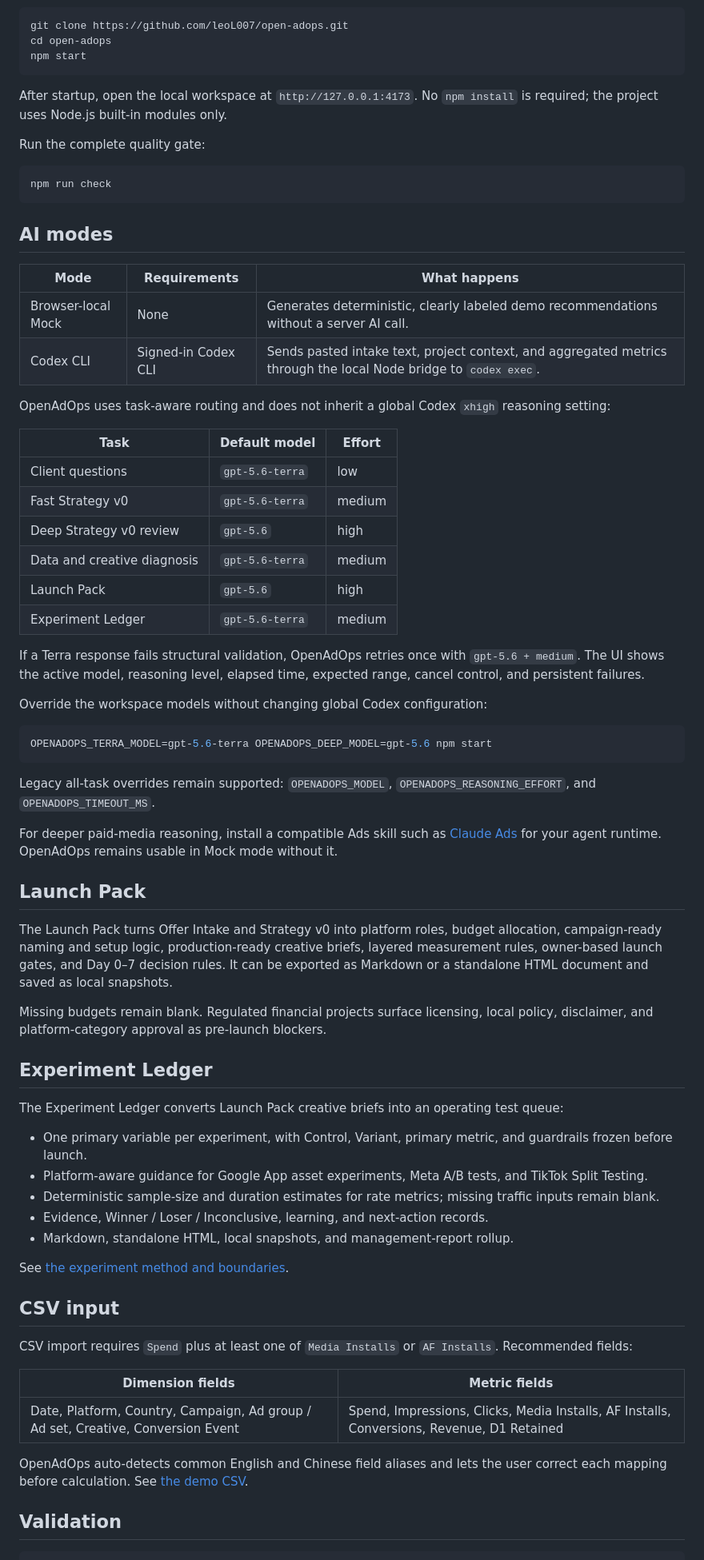
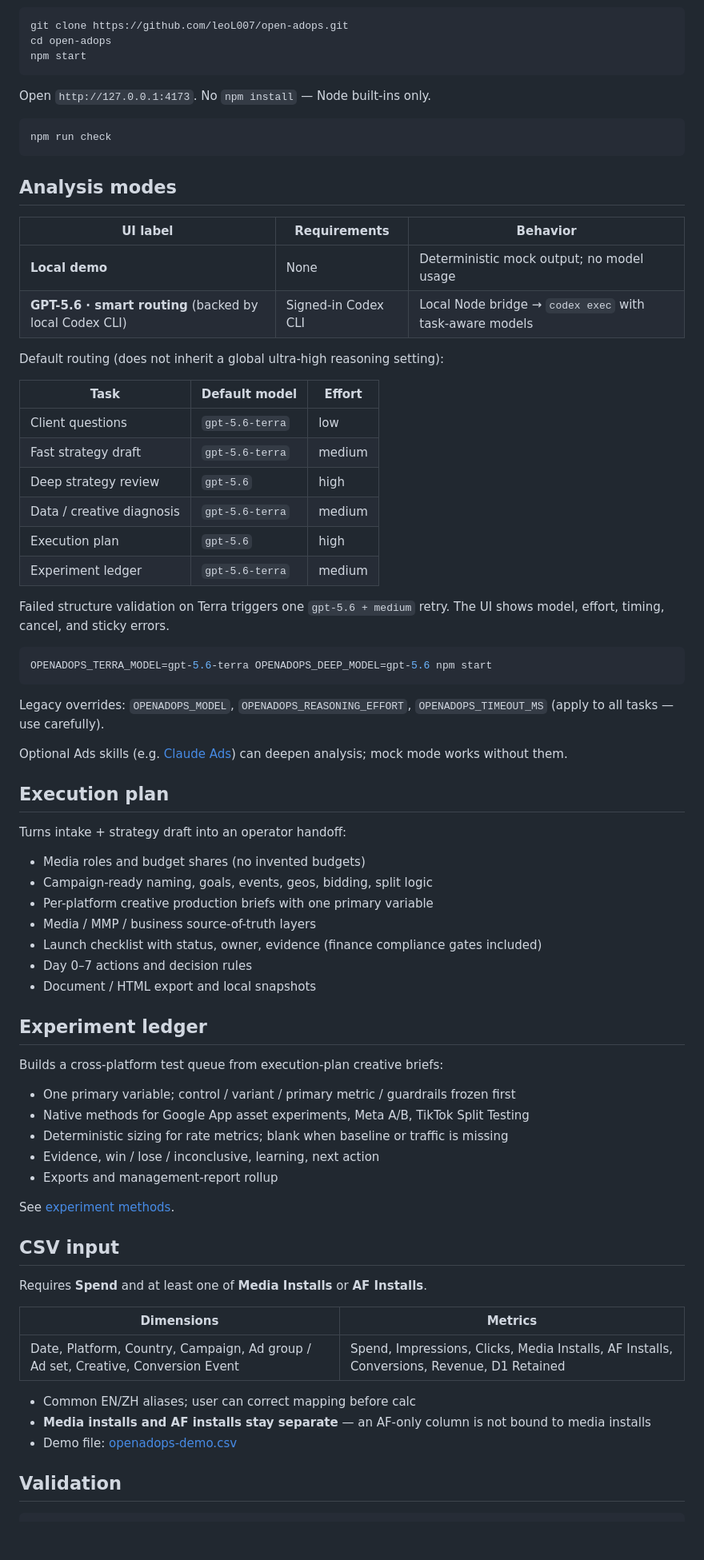
Before and after one commit to leoL007/open-adops, a Markdown page: README.en.md, the part around one of its changes. Shown at 80% size. GitHub-like rendering; blank space fills up the shorter version.

Commit message:
Sync GitHub README with v0.4.2 product language
Align Chinese and English homepage docs with Chinese-first UI naming,
task-aware routing, current test count, and v0.4.2 mapping fixes.

````diff
--- a/README.en.md
+++ b/README.en.md
@@ -57,71 +70,75 @@ cd open-adops
 npm start
 ```
 
-After startup, open the local workspace at `http://127.0.0.1:4173`. No `npm install` is required; the project uses Node.js built-in modules only.
-
-Run the complete quality gate:
+Open `http://127.0.0.1:4173`. No `npm install` — Node built-ins only.
 
 ```bash
 npm run check
 ```
 
-## AI modes
+## Analysis modes
 
-| Mode | Requirements | What happens |
+| UI label | Requirements | Behavior |
 | --- | --- | --- |
-| Browser-local Mock | None | Generates deterministic, clearly labeled demo recommendations without a server AI call. |
-| Codex CLI | Signed-in Codex CLI | Sends pasted intake text, project context, and aggregated metrics through the local Node bridge to `codex exec`. |
+| **Local demo** | None | Deterministic mock output; no model usage |
+| **GPT-5.6 · smart routing** (backed by local Codex CLI) | Signed-in Codex CLI | Local Node bridge → `codex exec` with task-aware models |
 
-OpenAdOps uses task-aware routing and does not inherit a global Codex `xhigh` reasoning setting:
+Default routing (does not inherit a global ultra-high reasoning setting):
 
 | Task | Default model | Effort |
 | --- | --- | --- |
 | Client questions | `gpt-5.6-terra` | low |
-| Fast Strategy v0 | `gpt-5.6-terra` | medium |
-| Deep Strategy v0 review | `gpt-5.6` | high |
-| Data and creative diagnosis | `gpt-5.6-terra` | medium |
-| Launch Pack | `gpt-5.6` | high |
-| Experiment Ledger | `gpt-5.6-terra` | medium |
+| Fast strategy draft | `gpt-5.6-terra` | medium |
+| Deep strategy review | `gpt-5.6` | high |
+| Data / creative diagnosis | `gpt-5.6-terra` | medium |
+| Execution plan | `gpt-5.6` | high |
+| Experiment ledger | `gpt-5.6-terra` | medium |
 
-If a Terra response fails structural validation, OpenAdOps retries once with `gpt-5.6 + medium`. The UI shows the active model, reasoning level, elapsed time, expected range, cancel control, and persistent failures.
-
-Override the workspace models without changing global Codex configuration:
+Failed structure validation on Terra triggers one `gpt-5.6 + medium` retry. The UI shows model, effort, timing, cancel, and sticky errors.
 
 ```bash
 OPENADOPS_TERRA_MODEL=gpt-5.6-terra OPENADOPS_DEEP_MODEL=gpt-5.6 npm start
 ```
 
-Legacy all-task overrides remain supported: `OPENADOPS_MODEL`, `OPENADOPS_REASONING_EFFORT`, and `OPENADOPS_TIMEOUT_MS`.
+Legacy overrides: `OPENADOPS_MODEL`, `OPENADOPS_REASONING_EFFORT`, `OPENADOPS_TIMEOUT_MS` (apply to all tasks — use carefully).
 
-For deeper paid-media reasoning, install a compatible Ads skill such as [Claude Ads](https://github.com/AgriciDaniel/claude-ads) for your agent runtime. OpenAdOps remains usable in Mock mode without it.
+Optional Ads skills (e.g. [Claude Ads](https://github.com/AgriciDaniel/claude-ads)) can deepen analysis; mock mode works without them.
 
-## Launch Pack
+## Execution plan
 
-The Launch Pack turns Offer Intake and Strategy v0 into platform roles, budget allocation, campaign-ready naming and setup logic, production-ready creative briefs, layered measurement rules, owner-based launch gates, and Day 0–7 decision rules. It can be exported as Markdown or a standalone HTML document and saved as local snapshots.
+Turns intake + strategy draft into an operator handoff:
 
-Missing budgets remain blank. Regulated financial projects surface licensing, local policy, disclaimer, and platform-category approval as pre-launch blockers.
+- Media roles and budget shares (no invented budgets)
+- Campaign-ready naming, goals, events, geos, bidding, split logic
+- Per-platform creative production briefs with one primary variable
+- Media / MMP / business source-of-truth layers
+- Launch checklist with status, owner, evidence (finance compliance gates included)
+- Day 0–7 actions and decision rules
+- Document / HTML export and local snapshots
 
-## Experiment Ledger
+## Experiment ledger
 
-The Experiment Ledger converts Launch Pack creative briefs into an operating test queue:
+Builds a cross-platform test queue from execution-plan creative briefs:
 
-- One primary variable per experiment, with Control, Variant, primary metric, and guardrails frozen before launch.
-- Platform-aware guidance for Google App asset experiments, Meta A/B tests, and TikTok Split Testing.
-- Deterministic sample-size and duration estimates for rate metrics; missing traffic inputs remain blank.
-- Evidence, Winner / Loser / Inconclusive, learning, and next-action records.
-- Markdown, standalone HTML, local snapshots, and management-report rollup.
+- One primary variable; control / variant / primary metric / guardrails frozen first
+- Native methods for Google App asset experiments, Meta A/B, TikTok Split Testing
+- Deterministic sizing for rate metrics; blank when baseline or traffic is missing
+- Evidence, win / lose / inconclusive, learning, next action
+- Exports and management-report rollup
 
-See [the experiment method and boundaries](./docs/EXPERIMENTS.md).
+See [experiment methods](./docs/EXPERIMENTS.md).
 
 ## CSV input
 
-CSV import requires `Spend` plus at least one of `Media Installs` or `AF Installs`. Recommended fields:
+Requires **Spend** and at least one of **Media Installs** or **AF Installs**.
 
-| Dimension fields | Metric fields |
+| Dimensions | Metrics |
 | --- | --- |
 | Date, Platform, Country, Campaign, Ad group / Ad set, Creative, Conversion Event | Spend, Impressions, Clicks, Media Installs, AF Installs, Conversions, Revenue, D1 Retained |
 
-OpenAdOps auto-detects common English and Chinese field aliases and lets the user correct each mapping before calculation. See [the demo CSV](./public/data/openadops-demo.csv).
+- Common EN/ZH aliases; user can correct mapping before calc
+- **Media installs and AF installs stay separate** — an AF-only column is not bound to media installs
+- Demo file: [openadops-demo.csv](./public/data/openadops-demo.csv)
 
 ## Validation
 
````
Also changed, not shown: other parts of README.en.md (+48 -33 lines), README.md (+88 -76 lines).
